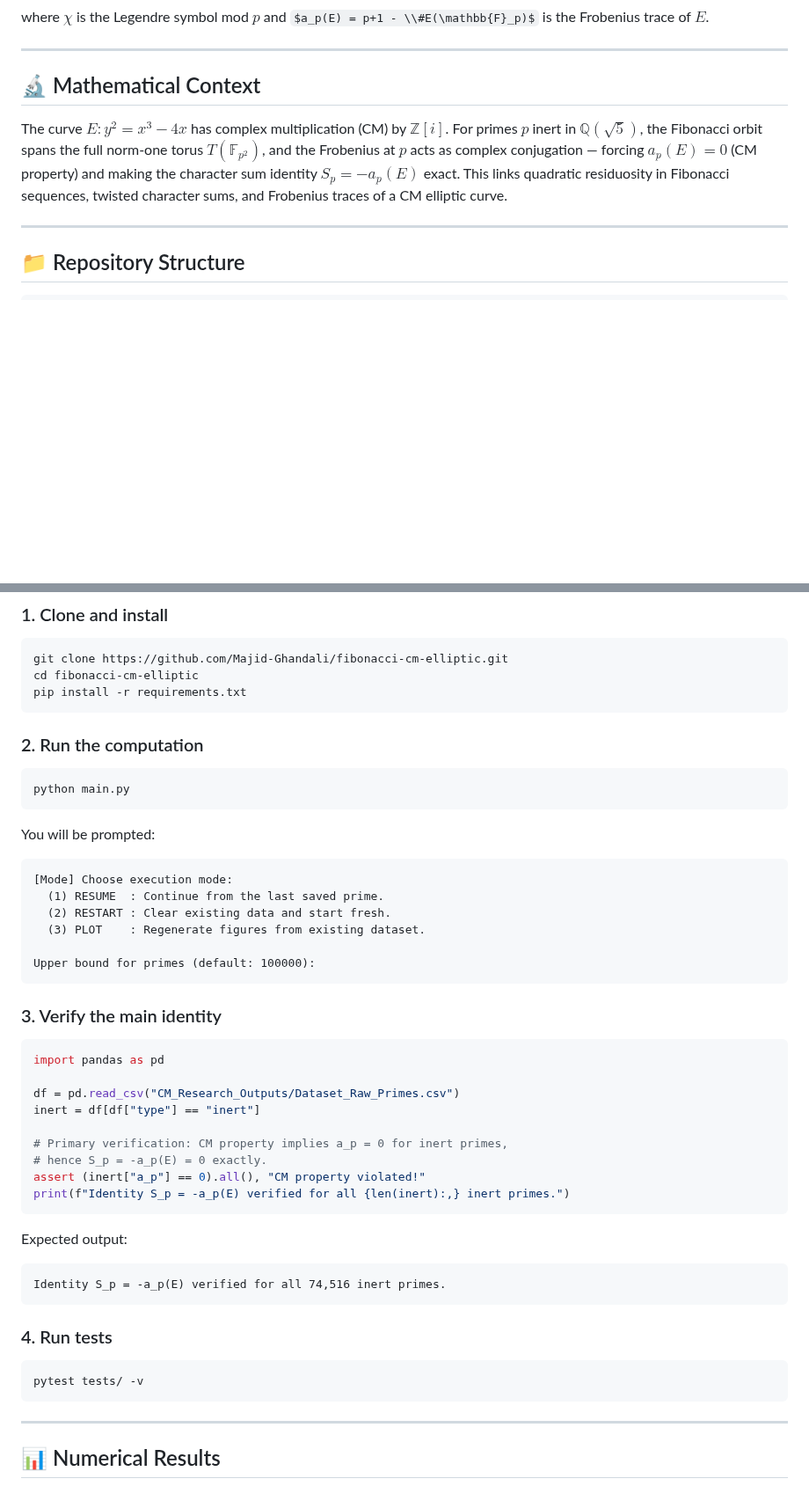
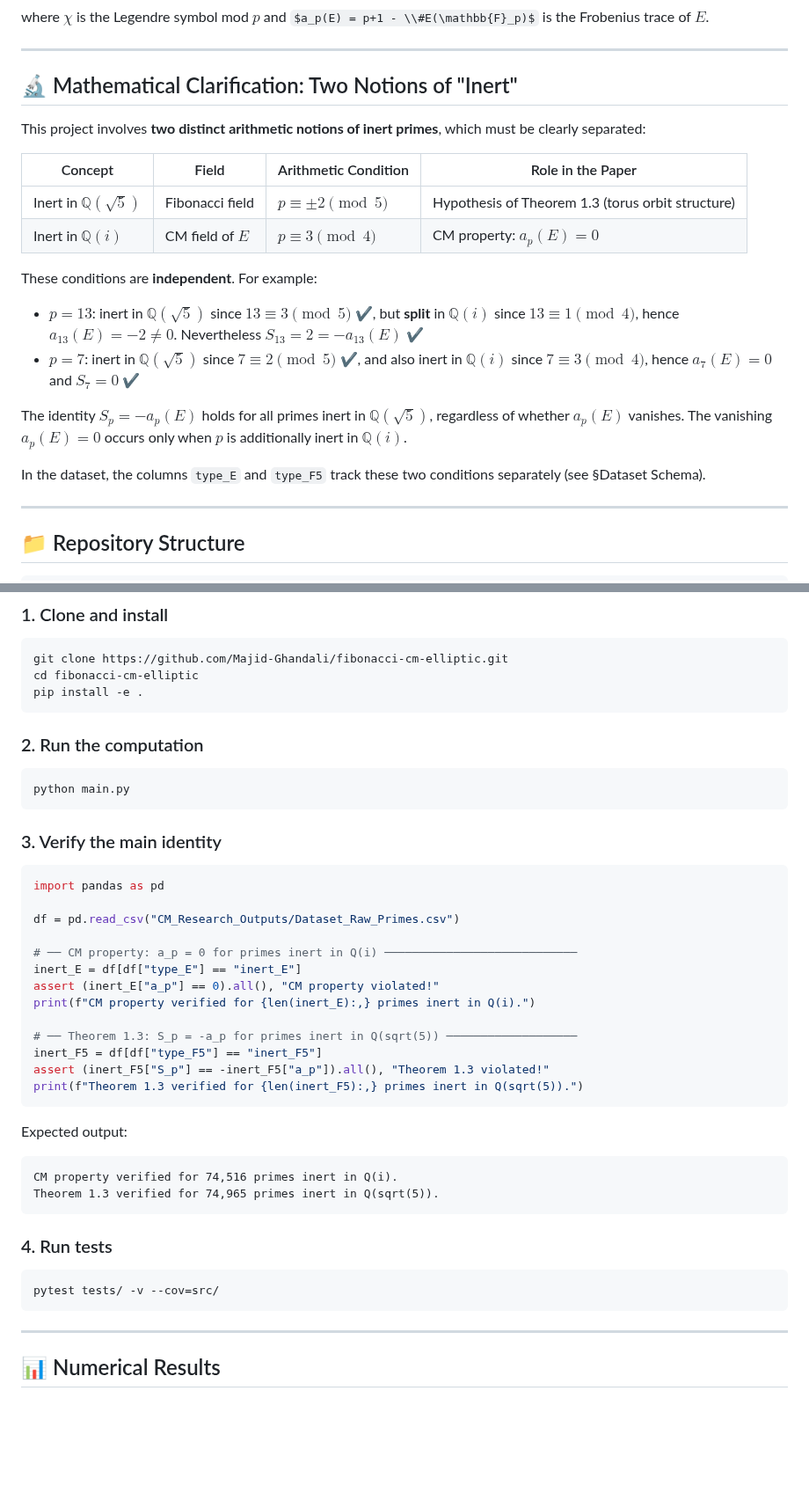
Before and after one commit to Majid-Ghandali/fibonacci-cm-elliptic, a Markdown page: README.md, 2 parts joined by grey strips. Shown at 88% size. Drawn GitHub-style; some formulas as TeX source; blank space fills up the shorter version.

````diff
--- a/README.md
+++ b/README.md
@@ -23,15 +23,23 @@ where $\chi$ is the Legendre symbol mod $p$ and $a_p(E) = p+1 - \\#E(\mathbb{F}_
 
 ---
 
-## 🔬 Mathematical Context
+## 🔬 Mathematical Clarification: Two Notions of "Inert"
 
-The curve $E: y^2 = x^3 - 4x$ has complex multiplication (CM) by $\mathbb{Z}[i]$.
-For primes $p$ inert in $\mathbb{Q}(\sqrt{5})$, the Fibonacci orbit spans the full
-norm-one torus $T(\mathbb{F}_{p^2})$, and the Frobenius at $p$ acts as complex
-conjugation — forcing $a_p(E) = 0$ (CM property) and making the character sum
-identity $S_p = -a_p(E)$ exact.
-This links quadratic residuosity in Fibonacci sequences, twisted character sums,
-and Frobenius traces of a CM elliptic curve.
+This project involves **two distinct arithmetic notions of inert primes**, which must be clearly separated:
+
+| Concept | Field | Arithmetic Condition | Role in the Paper |
+|---------|-------|---------------------|-------------------|
+| Inert in $\mathbb{Q}(\sqrt{5})$ | Fibonacci field | $p \equiv \pm 2 \pmod{5}$ | Hypothesis of Theorem 1.3 (torus orbit structure) |
+| Inert in $\mathbb{Q}(i)$ | CM field of $E$ | $p \equiv 3 \pmod{4}$ | CM property: $a_p(E) = 0$ |
+
+These conditions are **independent**. For example:
+
+- $p = 13$: inert in $\mathbb{Q}(\sqrt{5})$ since $13 \equiv 3 \pmod{5}$ ✔, but **split** in $\mathbb{Q}(i)$ since $13 \equiv 1 \pmod{4}$, hence $a_{13}(E) = -2 \neq 0$. Nevertheless $S_{13} = 2 = -a_{13}(E)$ ✔
+- $p = 7$: inert in $\mathbb{Q}(\sqrt{5})$ since $7 \equiv 2 \pmod{5}$ ✔, and also inert in $\mathbb{Q}(i)$ since $7 \equiv 3 \pmod{4}$, hence $a_7(E) = 0$ and $S_7 = 0$ ✔
+
+The identity $S_p = -a_p(E)$ holds for all primes inert in $\mathbb{Q}(\sqrt{5})$, regardless of whether $a_p(E)$ vanishes. The vanishing $a_p(E) = 0$ occurs only when $p$ is additionally inert in $\mathbb{Q}(i)$.
+
+In the dataset, the columns `type_E` and `type_F5` track these two conditions separately (see §Dataset Schema).
 
 ---
 
@@ -181,7 +191,7 @@ linkStyle default stroke:#4B5563,stroke-width:2px;
 ```bash
 git clone https://github.com/Majid-Ghandali/fibonacci-cm-elliptic.git
 cd fibonacci-cm-elliptic
-pip install -r requirements.txt
+pip install -e .
 ```
 
 ### 2. Run the computation
@@ -190,40 +200,34 @@ pip install -r requirements.txt
 python main.py
 ```
 
-You will be prompted:
-
-```
-[Mode] Choose execution mode:
-  (1) RESUME  : Continue from the last saved prime.
-  (2) RESTART : Clear existing data and start fresh.
-  (3) PLOT    : Regenerate figures from existing dataset.
-
-Upper bound for primes (default: 100000):
-```
-
 ### 3. Verify the main identity
 
 ```python
 import pandas as pd
 
 df = pd.read_csv("CM_Research_Outputs/Dataset_Raw_Primes.csv")
-inert = df[df["type"] == "inert"]
 
-# Primary verification: CM property implies a_p = 0 for inert primes,
-# hence S_p = -a_p(E) = 0 exactly.
-assert (inert["a_p"] == 0).all(), "CM property violated!"
-print(f"Identity S_p = -a_p(E) verified for all {len(inert):,} inert primes.")
+# ── CM property: a_p = 0 for primes inert in Q(i) ────────────────────────────
+inert_E = df[df["type_E"] == "inert_E"]
+assert (inert_E["a_p"] == 0).all(), "CM property violated!"
+print(f"CM property verified for {len(inert_E):,} primes inert in Q(i).")
+
+# ── Theorem 1.3: S_p = -a_p for primes inert in Q(sqrt(5)) ───────────────────
+inert_F5 = df[df["type_F5"] == "inert_F5"]
+assert (inert_F5["S_p"] == -inert_F5["a_p"]).all(), "Theorem 1.3 violated!"
+print(f"Theorem 1.3 verified for {len(inert_F5):,} primes inert in Q(sqrt(5)).")
 ```
 
 Expected output:
 ```
-Identity S_p = -a_p(E) verified for all 74,516 inert primes.
+CM property verified for 74,516 primes inert in Q(i).
+Theorem 1.3 verified for 74,965 primes inert in Q(sqrt(5)).
 ```
 
 ### 4. Run tests
 
 ```bash
-pytest tests/ -v
+pytest tests/ -v --cov=src/
 ```
 
 ---
````
Also changed, not shown: other parts of README.md (+6 -3 lines).
